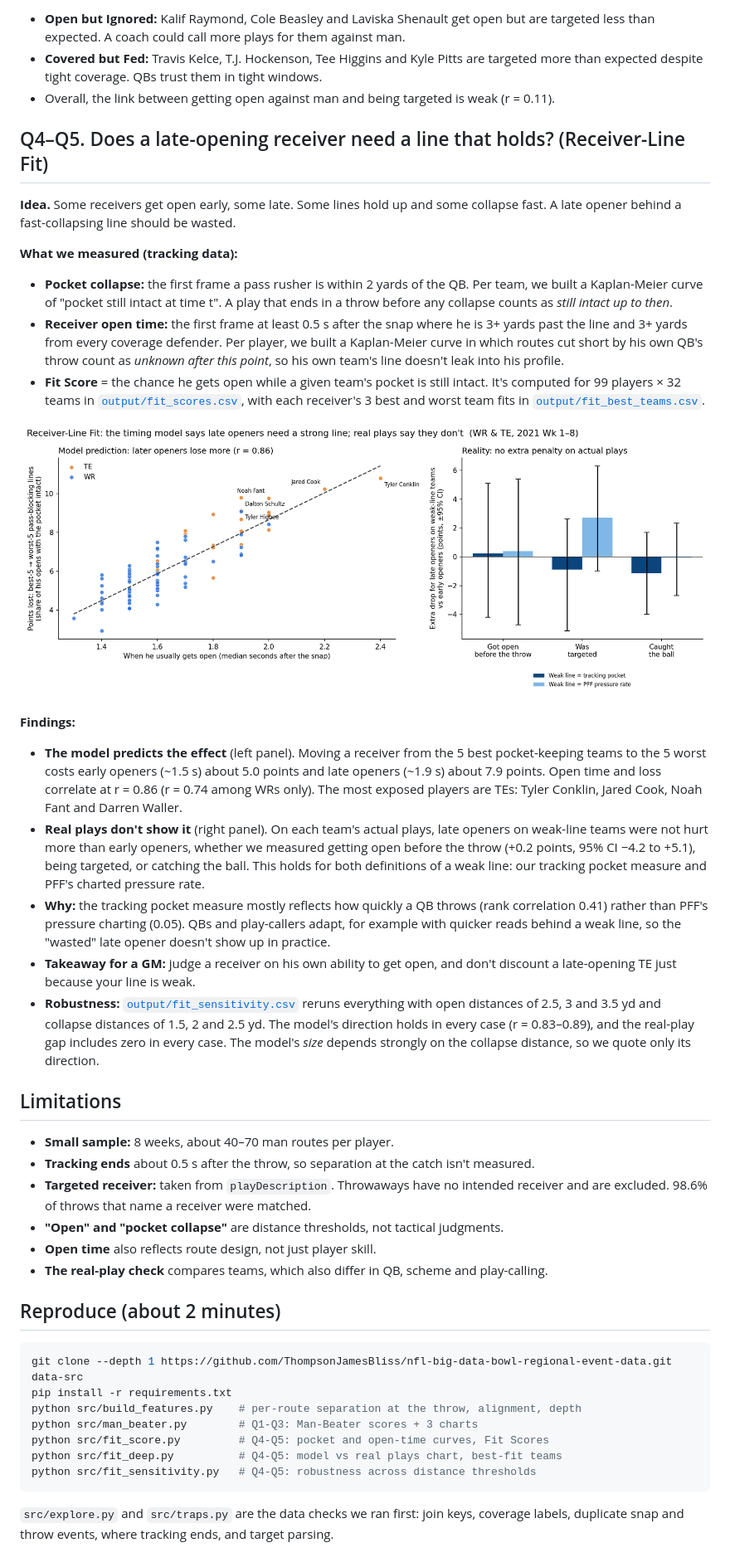
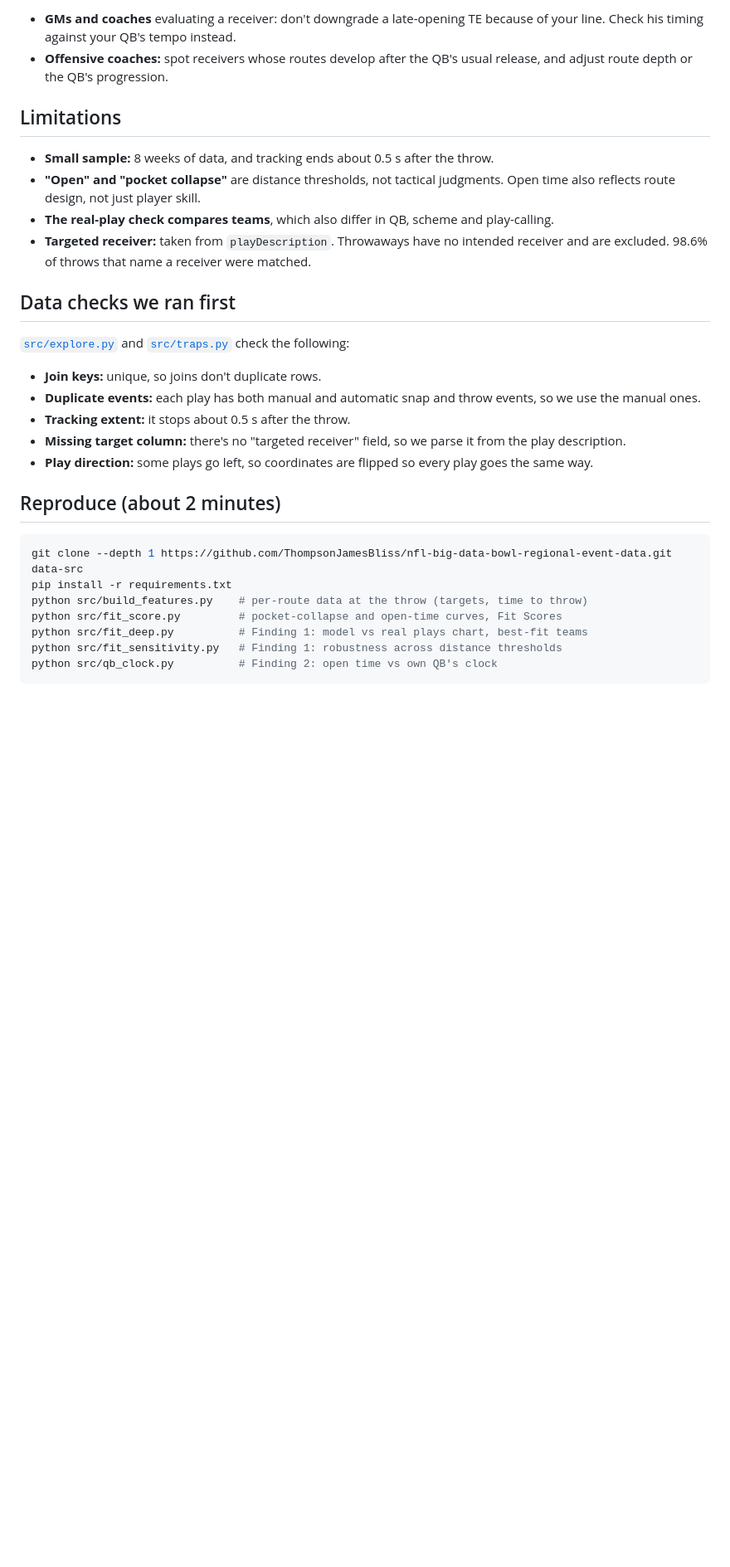
Before and after one commit to Vritika0703/Pocket_Myth, a Markdown page: README.md, the part around one of its changes. Shown at 83% size. Rendered like a GitHub page; blank space fills up the shorter version.

````diff
--- a/README.md
+++ b/README.md
@@ -31,45 +39,31 @@ Both axes compare a player with others in the **same alignment**, so TEs and RBs
 
-- **Open but Ignored:** Kalif Raymond, Cole Beasley and Laviska Shenault get open but are targeted less than expected. A coach could call more plays for them against man.
-- **Covered but Fed:** Travis Kelce, T.J. Hockenson, Tee Higgins and Kyle Pitts are targeted more than expected despite tight coverage. QBs trust them in tight windows.
-- Overall, the link between getting open against man and being targeted is weak (r = 0.11).
-
-## Q4–Q5. Does a late-opening receiver need a line that holds? (Receiver-Line Fit)
-
-**Idea.** Some receivers get open early, some late. Some lines hold up and some collapse fast. A late opener behind a fast-collapsing line should be wasted.
-
-**What we measured (tracking data):**
-- **Pocket collapse:** the first frame a pass rusher is within 2 yards of the QB. Per team, we built a Kaplan-Meier curve of "pocket still intact at time t". A play that ends in a throw before any collapse counts as *still intact up to then*.
-- **Receiver open time:** the first frame at least 0.5 s after the snap where he is 3+ yards past the line and 3+ yards from every coverage defender. Per player, we built a Kaplan-Meier curve in which routes cut short by his own QB's throw count as *unknown after this point*, so his own team's line doesn't leak into his profile.
-- **Fit Score** = the chance he gets open while a given team's pocket is still intact. It's computed for 99 players × 32 teams in [`output/fit_scores.csv`](output/fit_scores.csv), with each receiver's 3 best and worst team fits in [`output/fit_best_teams.csv`](output/fit_best_teams.csv).
-
-![Fit timing](output/fit_timing.png)
-
-**Findings:**
-- **The model predicts the effect** (left panel). Moving a receiver from the 5 best pocket-keeping teams to the 5 worst costs early openers (~1.5 s) about 5.0 points and late openers (~1.9 s) about 7.9 points. Open time and loss correlate at r = 0.86 (r = 0.74 among WRs only). The most exposed players are TEs: Tyler Conklin, Jared Cook, Noah Fant and Darren Waller.
-- **Real plays don't show it** (right panel). On each team's actual plays, late openers on weak-line teams were not hurt more than early openers, whether we measured getting open before the throw (+0.2 points, 95% CI −4.2 to +5.1), being targeted, or catching the ball. This holds for both definitions of a weak line: our tracking pocket measure and PFF's charted pressure rate.
-- **Why:** the tracking pocket measure mostly reflects how quickly a QB throws (rank correlation 0.41) rather than PFF's pressure charting (0.05). QBs and play-callers adapt, for example with quicker reads behind a weak line, so the "wasted" late opener doesn't show up in practice.
-- **Takeaway for a GM:** judge a receiver on his own ability to get open, and don't discount a late-opening TE just because your line is weak.
-- **Robustness:** [`output/fit_sensitivity.csv`](output/fit_sensitivity.csv) reruns everything with open distances of 2.5, 3 and 3.5 yd and collapse distances of 1.5, 2 and 2.5 yd. The model's direction holds in every case (r = 0.83–0.89), and the real-play gap includes zero in every case. The model's *size* depends strongly on the collapse distance, so we quote only its direction.
+- **GMs and coaches** evaluating a receiver: don't downgrade a late-opening TE because of your line. Check his timing against your QB's tempo instead.
+- **Offensive coaches:** spot receivers whose routes develop after the QB's usual release, and adjust route depth or the QB's progression.
 
 ## Limitations
 
-- **Small sample:** 8 weeks, about 40–70 man routes per player.
-- **Tracking ends** about 0.5 s after the throw, so separation at the catch isn't measured.
+- **Small sample:** 8 weeks of data, and tracking ends about 0.5 s after the throw.
+- **"Open" and "pocket collapse"** are distance thresholds, not tactical judgments. Open time also reflects route design, not just player skill.
+- **The real-play check compares teams**, which also differ in QB, scheme and play-calling.
 - **Targeted receiver:** taken from `playDescription`. Throwaways have no intended receiver and are excluded. 98.6% of throws that name a receiver were matched.
-- **"Open" and "pocket collapse"** are distance thresholds, not tactical judgments.
-- **Open time** also reflects route design, not just player skill.
-- **The real-play check** compares teams, which also differ in QB, scheme and play-calling.
+
+## Data checks we ran first
+
+[`src/explore.py`](src/explore.py) and [`src/traps.py`](src/traps.py) check the following:
+- **Join keys:** unique, so joins don't duplicate rows.
+- **Duplicate events:** each play has both manual and automatic snap and throw events, so we use the manual ones.
+- **Tracking extent:** it stops about 0.5 s after the throw.
+- **Missing target column:** there's no "targeted receiver" field, so we parse it from the play description.
+- **Play direction:** some plays go left, so coordinates are flipped so every play goes the same way.
 
 ## Reproduce (about 2 minutes)
 
 ```bash
 git clone --depth 1 https://github.com/ThompsonJamesBliss/nfl-big-data-bowl-regional-event-data.git data-src
 pip install -r requirements.txt
-python src/build_features.py    # per-route separation at the throw, alignment, depth
-python src/man_beater.py        # Q1-Q3: Man-Beater scores + 3 charts
-python src/fit_score.py         # Q4-Q5: pocket and open-time curves, Fit Scores
-python src/fit_deep.py          # Q4-Q5: model vs real plays chart, best-fit teams
-python src/fit_sensitivity.py   # Q4-Q5: robustness across distance thresholds
+python src/build_features.py    # per-route data at the throw (targets, time to throw)
+python src/fit_score.py         # pocket-collapse and open-time curves, Fit Scores
+python src/fit_deep.py          # Finding 1: model vs real plays chart, best-fit teams
+python src/fit_sensitivity.py   # Finding 1: robustness across distance thresholds
+python src/qb_clock.py          # Finding 2: open time vs own QB's clock
 ```
-
-`src/explore.py` and `src/traps.py` are the data checks we ran first: join keys, coverage labels, duplicate snap and throw events, where tracking ends, and target parsing.
````
Also changed, not shown: other parts of README.md (+24 -16 lines), output/man_beater_leaderboard.png (deleted), output/open_vs_fed.png (deleted), output/qb_clock.png (added), output/separation_payoff.png (deleted), 4 other files.
